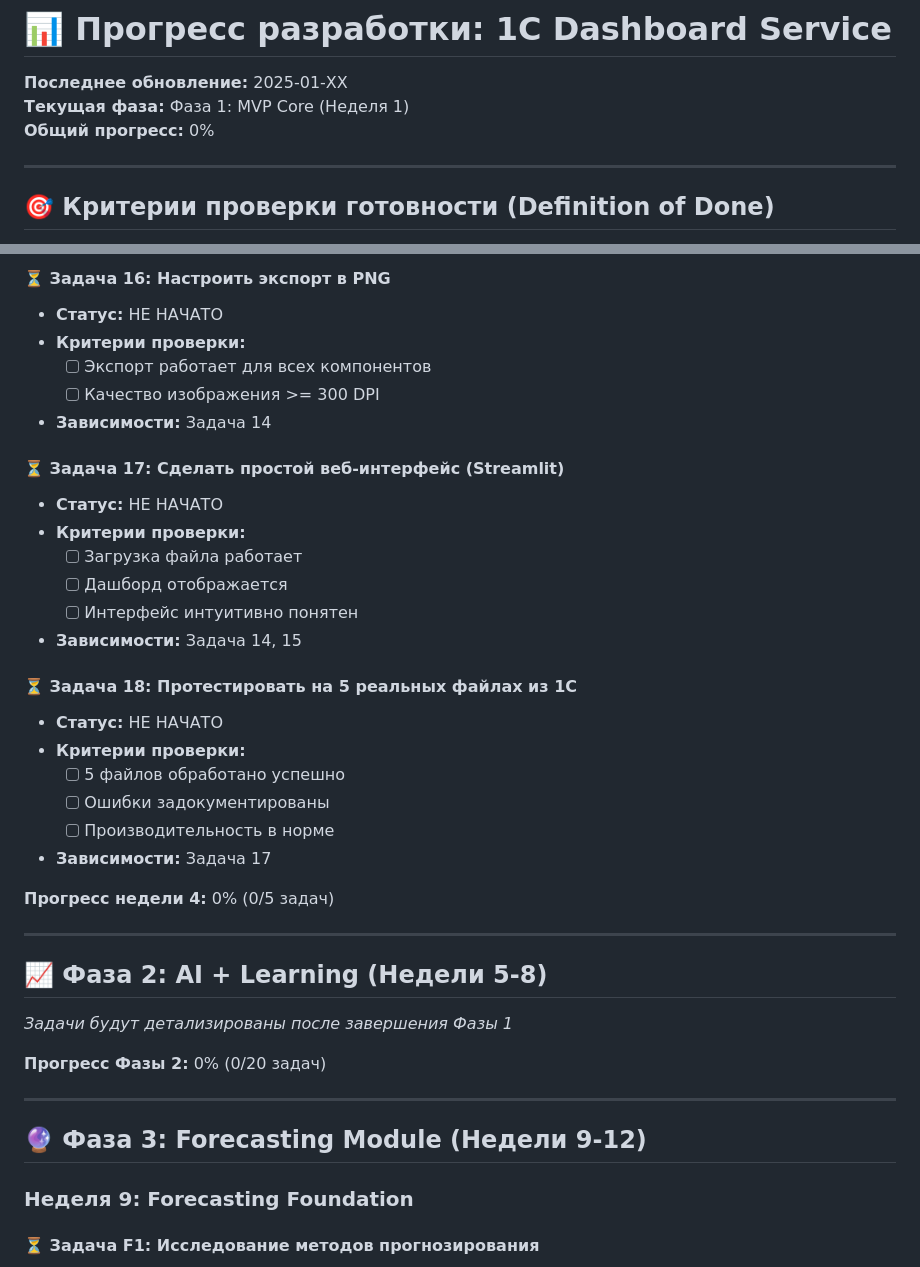
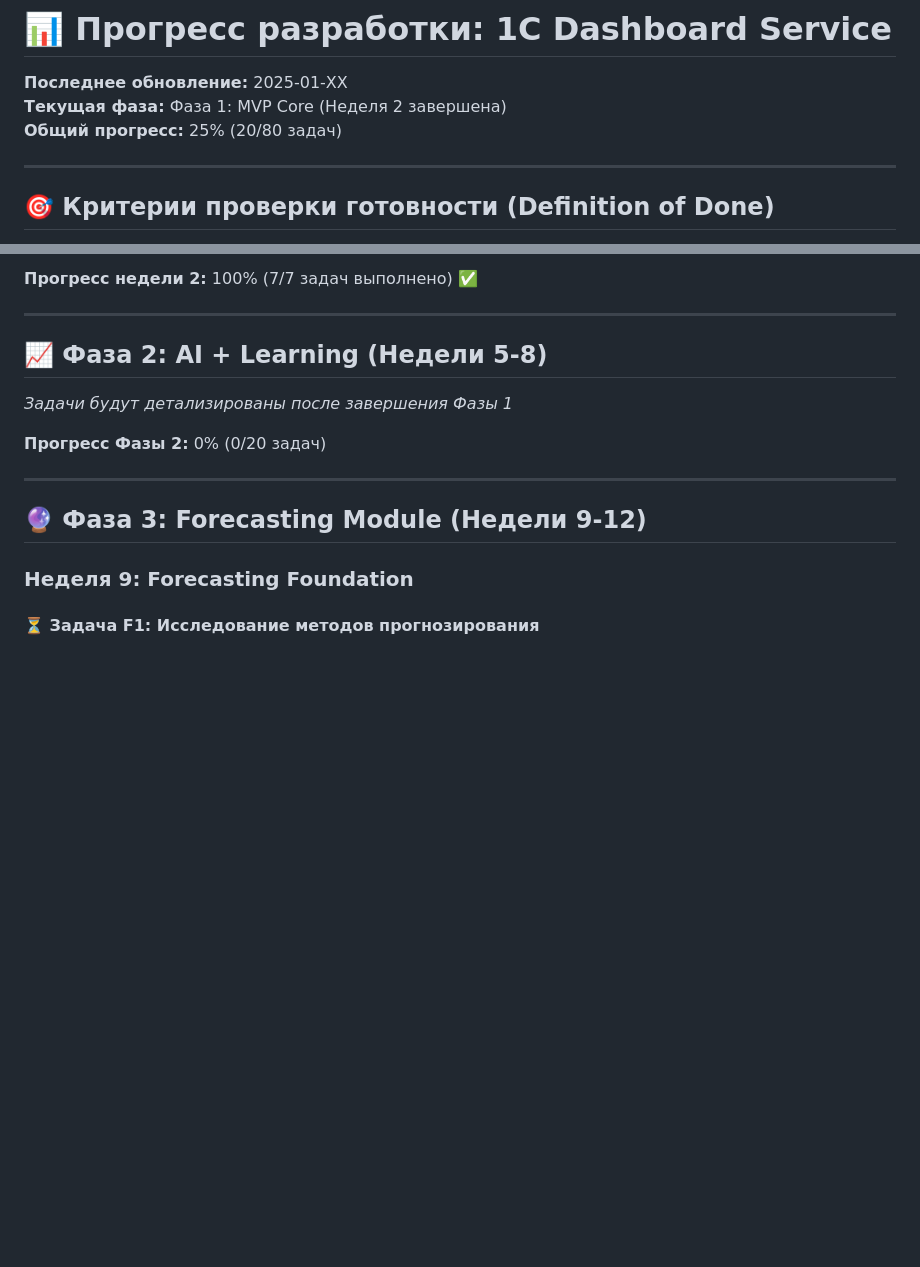
Before and after one commit to KirillKas17/1c, a Markdown page: docs/PROGRESS.md, 2 parts joined by grey strips. Drawn GitHub-style; blank space fills up the shorter version.

```diff
--- a/docs/PROGRESS.md
+++ b/docs/PROGRESS.md
@@ -1,8 +1,8 @@
 # 📊 Прогресс разработки: 1C Dashboard Service
 
 **Последнее обновление:** 2025-01-XX
-**Текущая фаза:** Фаза 1: MVP Core (Неделя 1)
-**Общий прогресс:** 0%
+**Текущая фаза:** Фаза 1: MVP Core (Неделя 2 завершена)
+**Общий прогресс:** 25% (20/80 задач)
 
 ---
 
@@ -183,27 +169,4 @@
-#### ⏳ Задача 16: Настроить экспорт в PNG
-- **Статус:** НЕ НАЧАТО
-- **Критерии проверки:**
-  - [ ] Экспорт работает для всех компонентов
-  - [ ] Качество изображения >= 300 DPI
-- **Зависимости:** Задача 14
-
-#### ⏳ Задача 17: Сделать простой веб-интерфейс (Streamlit)
-- **Статус:** НЕ НАЧАТО
-- **Критерии проверки:**
-  - [ ] Загрузка файла работает
-  - [ ] Дашборд отображается
-  - [ ] Интерфейс интуитивно понятен
-- **Зависимости:** Задача 14, 15
-
-#### ⏳ Задача 18: Протестировать на 5 реальных файлах из 1С
-- **Статус:** НЕ НАЧАТО
-- **Критерии проверки:**
-  - [ ] 5 файлов обработано успешно
-  - [ ] Ошибки задокументированы
-  - [ ] Производительность в норме
-- **Зависимости:** Задача 17
-
-**Прогресс недели 4:** 0% (0/5 задач)
+**Прогресс недели 2:** 100% (7/7 задач выполнено) ✅
 
 ---
 
```
Also changed, not shown: other parts of docs/PROGRESS.md (+78 -92 lines).
